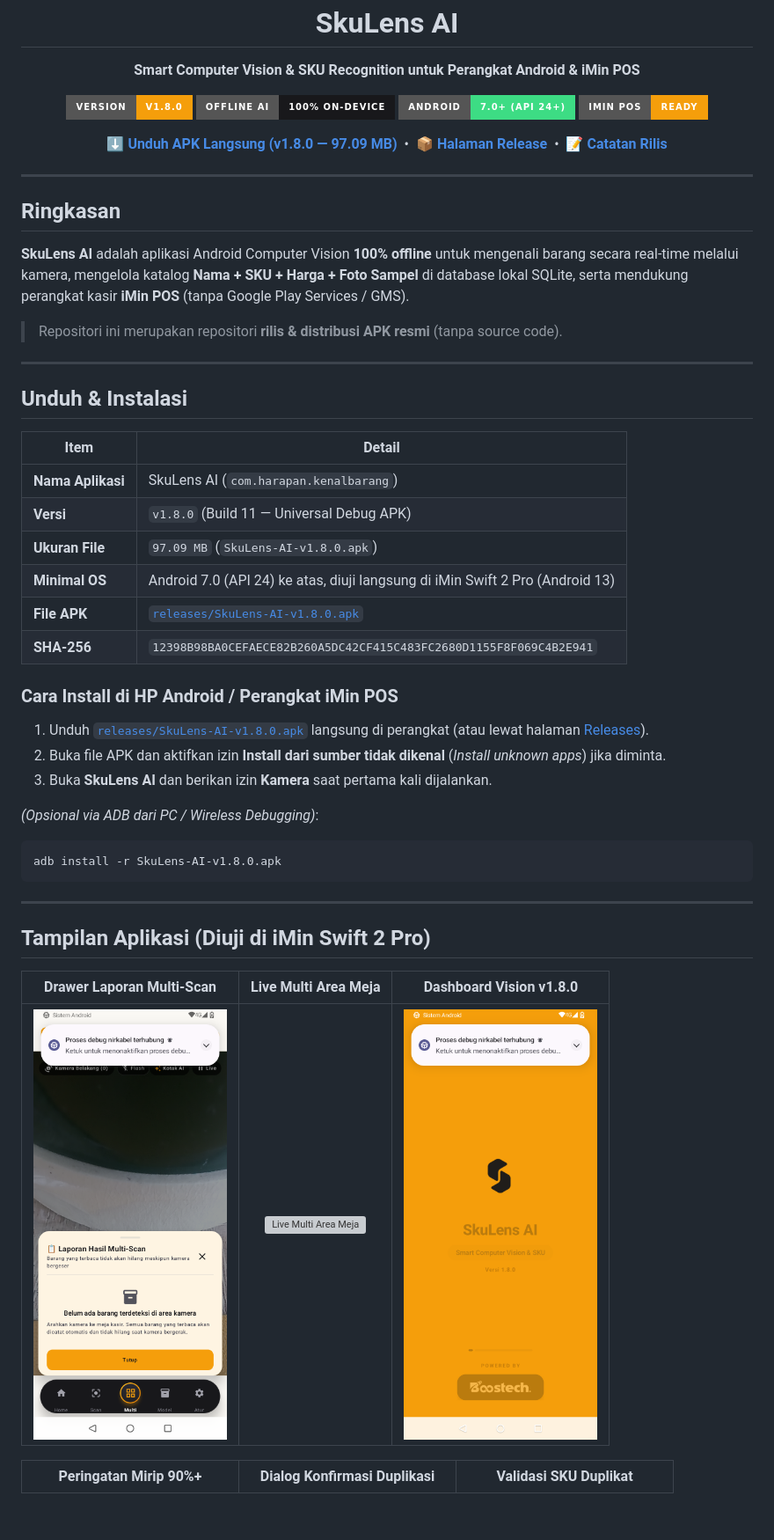
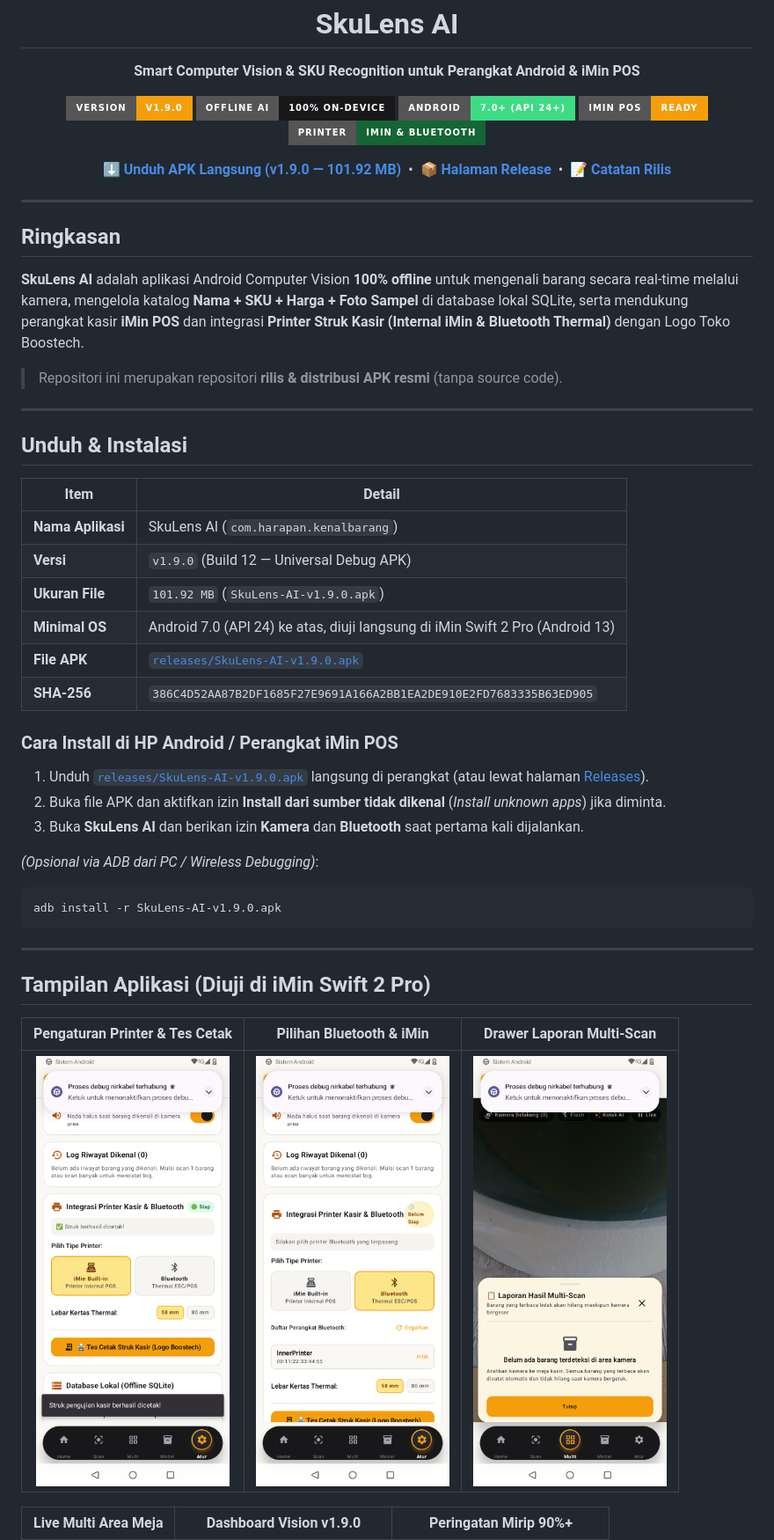
Before and after one commit to hello-droid-kid/skulens-ai, a Markdown page: README.md, the part around one of its changes. Shown at 88% size. GitHub-like rendering; pictures changed too: assets/screen-printer-bluetooth.png (added), assets/screen-printer-settings.png (added); badges without logos; blank space fills up the shorter version; grey boxes are pictures that could not be loaded.

Commit message:
release: SkuLens AI v1.9.0 (Build 12) - iMin POS & Bluetooth Thermal Printer Integration with Boostech Receipt Logo

````diff
--- a/README.md
+++ b/README.md
@@ -4,16 +4,17 @@
   <p><strong>Smart Computer Vision &amp; SKU Recognition untuk Perangkat Android &amp; iMin POS</strong></p>
 
   <p>
-    <img src="https://img.shields.io/badge/Version-v1.8.0-F59E0B?style=for-the-badge&logo=android&logoColor=18181B" alt="Version v1.8.0" />
+    <img src="https://img.shields.io/badge/Version-v1.9.0-F59E0B?style=for-the-badge&logo=android&logoColor=18181B" alt="Version v1.9.0" />
     <img src="https://img.shields.io/badge/Offline_AI-100%25_On--Device-18181B?style=for-the-badge" alt="100% Offline" />
     <img src="https://img.shields.io/badge/Android-7.0%2B_(API_24%2B)-3DDC84?style=for-the-badge&logo=android&logoColor=white" alt="Android 7.0+" />
     <img src="https://img.shields.io/badge/iMin_POS-Ready-F59E0B?style=for-the-badge" alt="iMin POS Ready" />
+    <img src="https://img.shields.io/badge/Printer-iMin_&_Bluetooth-166534?style=for-the-badge&logo=print&logoColor=white" alt="Printer Ready" />
   </p>
 
   <p>
-    <a href="releases/SkuLens-AI-v1.8.0.apk"><strong>⬇️ Unduh APK Langsung (v1.8.0 — 97.09 MB)</strong></a>
+    <a href="releases/SkuLens-AI-v1.9.0.apk"><strong>⬇️ Unduh APK Langsung (v1.9.0 — 101.92 MB)</strong></a>
     &nbsp;•&nbsp;
-    <a href="https://github.com/hello-droid-kid/skulens-ai/releases/tag/v1.8.0"><strong>📦 Halaman Release</strong></a>
+    <a href="https://github.com/hello-droid-kid/skulens-ai/releases/tag/v1.9.0"><strong>📦 Halaman Release</strong></a>
     &nbsp;•&nbsp;
     <a href="CHANGELOG.md"><strong>📝 Catatan Rilis</strong></a>
   </p>
@@ -23,7 +24,7 @@
 
 ## Ringkasan
 
-**SkuLens AI** adalah aplikasi Android Computer Vision **100% offline** untuk mengenali barang secara real-time melalui kamera, mengelola katalog **Nama + SKU + Harga + Foto Sampel** di database lokal SQLite, serta mendukung perangkat kasir **iMin POS** (tanpa Google Play Services / GMS).
+**SkuLens AI** adalah aplikasi Android Computer Vision **100% offline** untuk mengenali barang secara real-time melalui kamera, mengelola katalog **Nama + SKU + Harga + Foto Sampel** di database lokal SQLite, serta mendukung perangkat kasir **iMin POS** dan integrasi **Printer Struk Kasir (Internal iMin & Bluetooth Thermal)** dengan Logo Toko Boostech.
 
 > Repositori ini merupakan repositori **rilis & distribusi APK resmi** (tanpa source code).
 
@@ -34,30 +35,30 @@
 | Item | Detail |
 | --- | --- |
 | **Nama Aplikasi** | SkuLens AI (`com.harapan.kenalbarang`) |
-| **Versi** | `v1.8.0` (Build 11 — Universal Debug APK) |
-| **Ukuran File** | `97.09 MB` (`SkuLens-AI-v1.8.0.apk`) |
+| **Versi** | `v1.9.0` (Build 12 — Universal Debug APK) |
+| **Ukuran File** | `101.92 MB` (`SkuLens-AI-v1.9.0.apk`) |
 | **Minimal OS** | Android 7.0 (API 24) ke atas, diuji langsung di iMin Swift 2 Pro (Android 13) |
-| **File APK** | [`releases/SkuLens-AI-v1.8.0.apk`](releases/SkuLens-AI-v1.8.0.apk) |
-| **SHA-256** | `12398B98BA0CEFAECE82B260A5DC42CF415C483FC2680D1155F8F069C4B2E941` |
+| **File APK** | [`releases/SkuLens-AI-v1.9.0.apk`](releases/SkuLens-AI-v1.9.0.apk) |
+| **SHA-256** | `386C4D52AA87B2DF1685F27E9691A166A2BB1EA2DE910E2FD7683335B63ED905` |
 
 ### Cara Install di HP Android / Perangkat iMin POS
 
-1. Unduh [`releases/SkuLens-AI-v1.8.0.apk`](releases/SkuLens-AI-v1.8.0.apk) langsung di perangkat (atau lewat halaman [Releases](https://github.com/hello-droid-kid/skulens-ai/releases)).
+1. Unduh [`releases/SkuLens-AI-v1.9.0.apk`](releases/SkuLens-AI-v1.9.0.apk) langsung di perangkat (atau lewat halaman [Releases](https://github.com/hello-droid-kid/skulens-ai/releases)).
 2. Buka file APK dan aktifkan izin **Install dari sumber tidak dikenal** (*Install unknown apps*) jika diminta.
-3. Buka **SkuLens AI** dan berikan izin **Kamera** saat pertama kali dijalankan.
+3. Buka **SkuLens AI** dan berikan izin **Kamera** dan **Bluetooth** saat pertama kali dijalankan.
 
 *(Opsional via ADB dari PC / Wireless Debugging)*:
 ```bash
-adb install -r SkuLens-AI-v1.8.0.apk
+adb install -r SkuLens-AI-v1.9.0.apk
 ```
 
 ---
 
 ## Tampilan Aplikasi (Diuji di iMin Swift 2 Pro)
 
-| Drawer Laporan Multi-Scan | Live Multi Area Meja | Dashboard Vision v1.8.0 |
+| Pengaturan Printer & Tes Cetak | Pilihan Bluetooth & iMin | Drawer Laporan Multi-Scan |
 | :---: | :---: | :---: |
-| <img src="assets/v180_drawer_empty.png" width="220" alt="Drawer Laporan Multi-Scan" /> | <img src="assets/v180_multi_live.png" width="220" alt="Live Multi Area Meja" /> | <img src="assets/v180_home.png" width="220" alt="Dashboard Vision v1.8.0" /> |
+| <img src="assets/screen-printer-settings.png" width="220" alt="Pengaturan Printer Kasir" /> | <img src="assets/screen-printer-bluetooth.png" width="220" alt="Pilihan Bluetooth Printer" /> | <img src="assets/v180_drawer_empty.png" width="220" alt="Drawer Laporan Multi-Scan" /> |
 
-| Peringatan Mirip 90%+ | Dialog Konfirmasi Duplikasi | Validasi SKU Duplikat |
+| Live Multi Area Meja | Dashboard Vision v1.9.0 | Peringatan Mirip 90%+ |
 | :---: | :---: | :---: |
````
Also changed, not shown: other parts of README.md (+7 -1 lines), CHANGELOG.md (+42 -0 lines), 1 other file.
